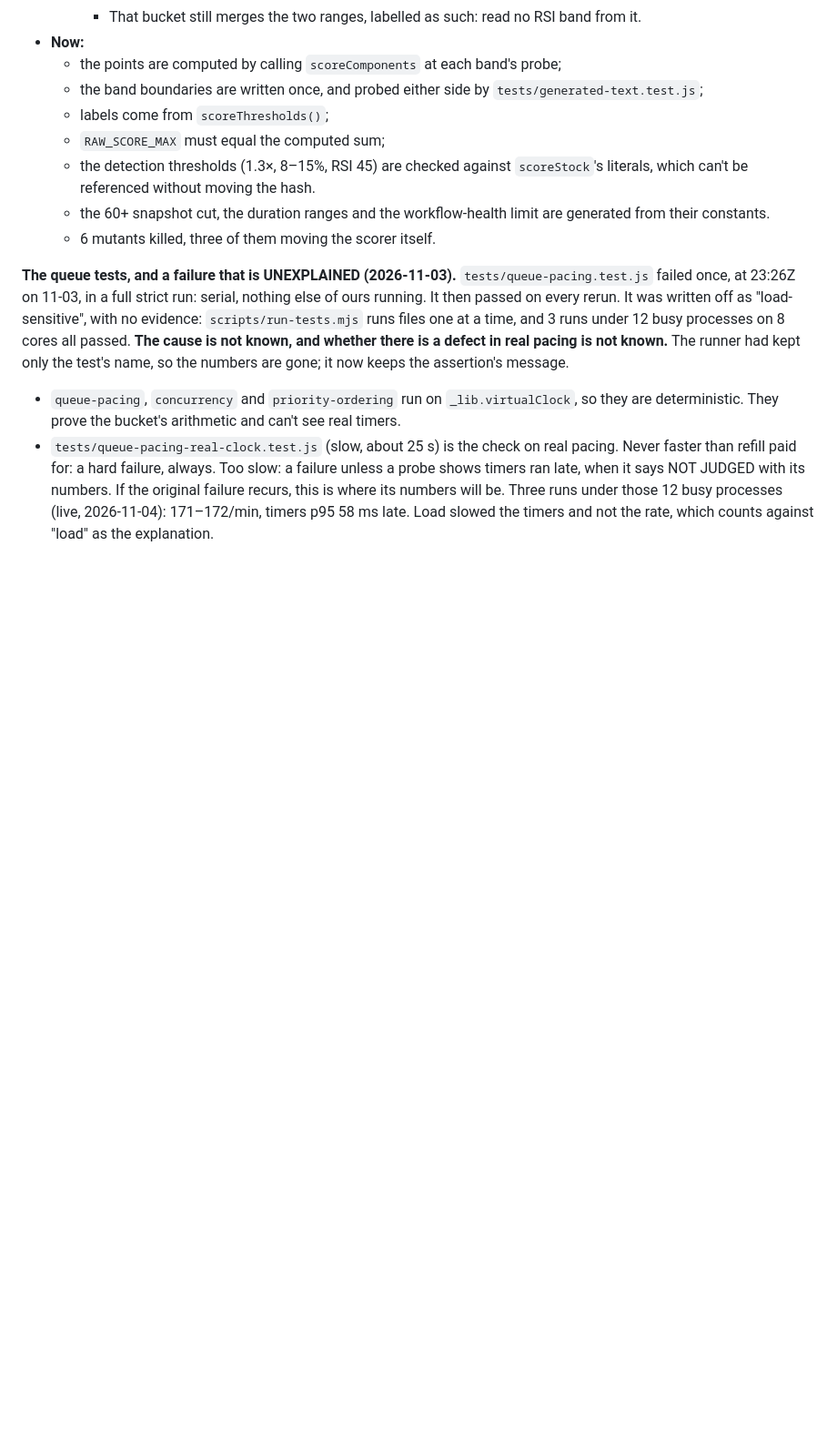
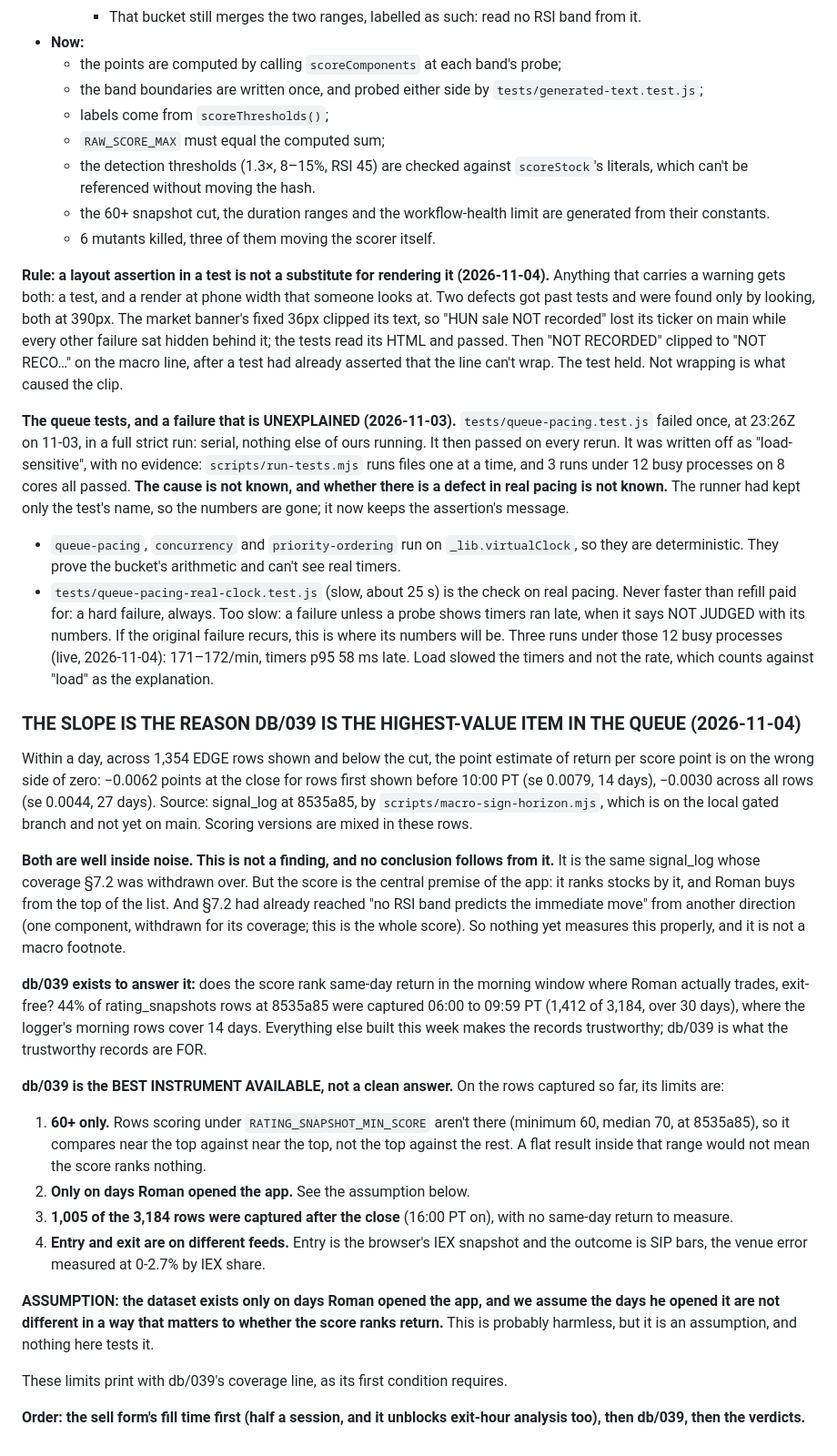
Before and after one commit to r6cmp150/edge2, a Markdown page: docs/phase-10-entry-gate-spec.md, the part around the change. Shown at 91% size. Rendered like a GitHub page; blank space fills up the shorter version.

Commit message:
Spec: why db/039 is highest value, its limits, and the rendering rule
Docs only. The score-to-return slope is noise and is not a finding, but
nothing measures the app's central premise properly. db/039 is the best
instrument available, with four limits and one stated assumption. A layout
assertion is not a substitute for rendering anything that carries a warning.

Co-Authored-By: Claude Opus 5.5 <noreply@anthropic.com>

```diff
--- a/docs/phase-10-entry-gate-spec.md
+++ b/docs/phase-10-entry-gate-spec.md
@@ -3102,6 +3102,14 @@ fails when the value moves and the text doesn't.
     are generated from their constants.
   - 6 mutants killed, three of them moving the scorer itself.
 
+**Rule: a layout assertion in a test is not a substitute for rendering it (2026-11-04).**
+Anything that carries a warning gets both: a test, and a render at phone width that someone
+looks at. Two defects got past tests and were found only by looking, both at 390px. The
+market banner's fixed 36px clipped its text, so "HUN sale NOT recorded" lost its ticker on
+main while every other failure sat hidden behind it; the tests read its HTML and passed.
+Then "NOT RECORDED" clipped to "NOT RECO…" on the macro line, after a test had already
+asserted that the line can't wrap. The test held. Not wrapping is what caused the clip.
+
 **The queue tests, and a failure that is UNEXPLAINED (2026-11-03).**
 `tests/queue-pacing.test.js` failed once, at 23:26Z on 11-03, in a full strict run:
 serial, nothing else of ours running. It then passed on every rerun. It was written
@@ -3117,3 +3125,44 @@ only the test's name, so the numbers are gone; it now keeps the assertion's mess
   original failure recurs, this is where its numbers will be. Three runs under those 12
   busy processes (live, 2026-11-04): 171–172/min, timers p95 58 ms late. Load slowed the
   timers and not the rate, which counts against "load" as the explanation.
+
+### THE SLOPE IS THE REASON DB/039 IS THE HIGHEST-VALUE ITEM IN THE QUEUE (2026-11-04)
+
+Within a day, across 1,354 EDGE rows shown and below the cut, the point estimate of return
+per score point is on the wrong side of zero: −0.0062 points at the close for rows first
+shown before 10:00 PT (se 0.0079, 14 days), −0.0030 across all rows (se 0.0044, 27 days).
+Source: signal_log at 8535a85, by `scripts/macro-sign-horizon.mjs`, which is on the local
+gated branch and not yet on main. Scoring versions are mixed in these rows.
+
+**Both are well inside noise. This is not a finding, and no conclusion follows from it.** It
+is the same signal_log whose coverage §7.2 was withdrawn over. But the score is the central
+premise of the app: it ranks stocks by it, and Roman buys from the top of the list. And §7.2
+had already reached "no RSI band predicts the immediate move" from another direction (one
+component, withdrawn for its coverage; this is the whole score). So nothing yet measures this
+properly, and it is not a macro footnote.
+
+**db/039 exists to answer it:** does the score rank same-day return in the morning window
+where Roman actually trades, exit-free? 44% of rating_snapshots rows at 8535a85 were captured
+06:00 to 09:59 PT (1,412 of 3,184, over 30 days), where the logger's morning rows cover 14
+days. Everything else built this week makes the records trustworthy; db/039 is what the
+trustworthy records are FOR.
+
+**db/039 is the BEST INSTRUMENT AVAILABLE, not a clean answer.** On the rows captured so far,
+its limits are:
+1. **60+ only.** Rows scoring under `RATING_SNAPSHOT_MIN_SCORE` aren't there (minimum 60,
+   median 70, at 8535a85), so it compares near the top against near the top, not the top
+   against the rest. A flat result inside that range would not mean the score ranks nothing.
+2. **Only on days Roman opened the app.** See the assumption below.
+3. **1,005 of the 3,184 rows were captured after the close** (16:00 PT on), with no same-day
+   return to measure.
+4. **Entry and exit are on different feeds.** Entry is the browser's IEX snapshot and the
+   outcome is SIP bars, the venue error measured at 0-2.7% by IEX share.
+
+**ASSUMPTION: the dataset exists only on days Roman opened the app, and we assume the days he
+opened it are not different in a way that matters to whether the score ranks return.** This
+is probably harmless, but it is an assumption, and nothing here tests it.
+
+These limits print with db/039's coverage line, as its first condition requires.
+
+**Order: the sell form's fill time first (half a session, and it unblocks exit-hour analysis
+too), then db/039, then the verdicts.**
```
